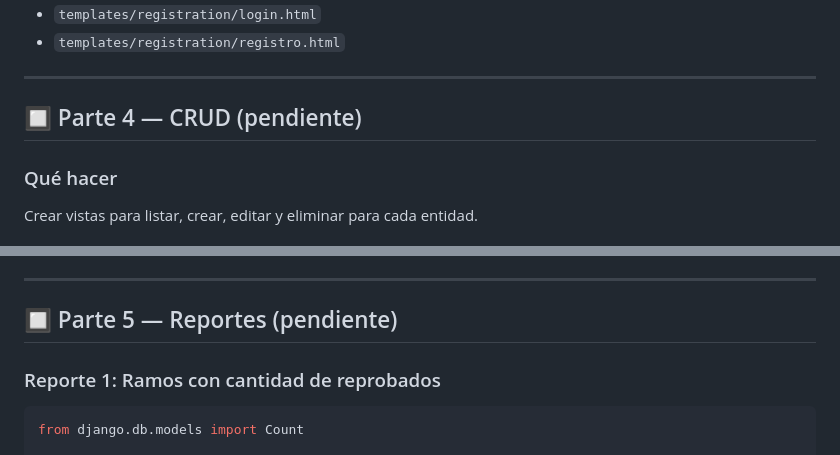
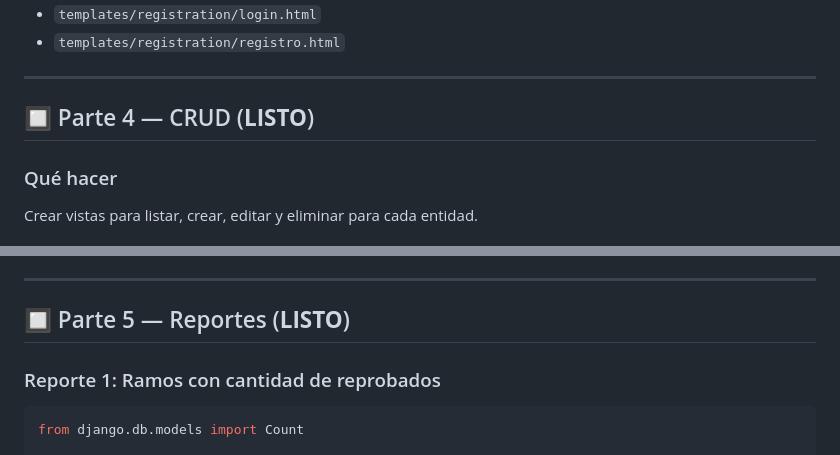
Before and after one commit to Marcel-TY/trabajo-grupal-lunes, a Markdown page: README.md, 2 parts joined by grey strips. Drawn GitHub-style.

````diff
--- a/README.md
+++ b/README.md
@@ -151,7 +151,7 @@ def registro(request):
 
 ---
 
-## 🔲 Parte 4 — CRUD (pendiente)
+## 🔲 Parte 4 — CRUD (**LISTO**)
 
 ### Qué hacer
 Crear vistas para listar, crear, editar y eliminar para cada entidad.
@@ -203,7 +203,7 @@ class InformeForm(forms.ModelForm):
 
 ---
 
-## 🔲 Parte 5 — Reportes (pendiente)
+## 🔲 Parte 5 — Reportes (**LISTO**)
 
 ### Reporte 1: Ramos con cantidad de reprobados
 ```python
````
Also changed, not shown: other parts of README.md (+6 -6 lines).
